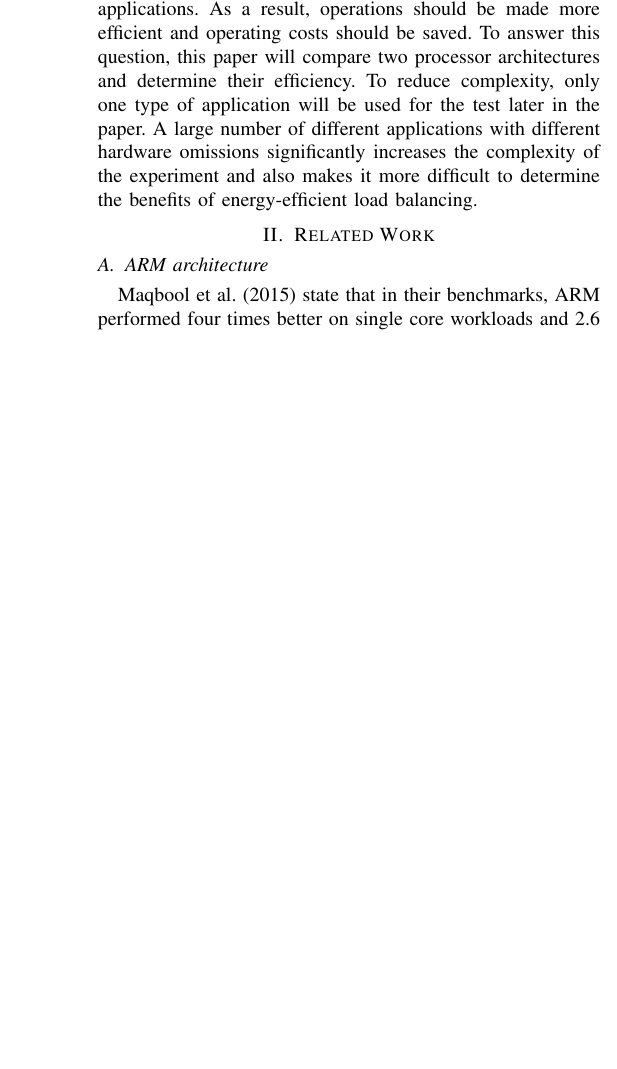
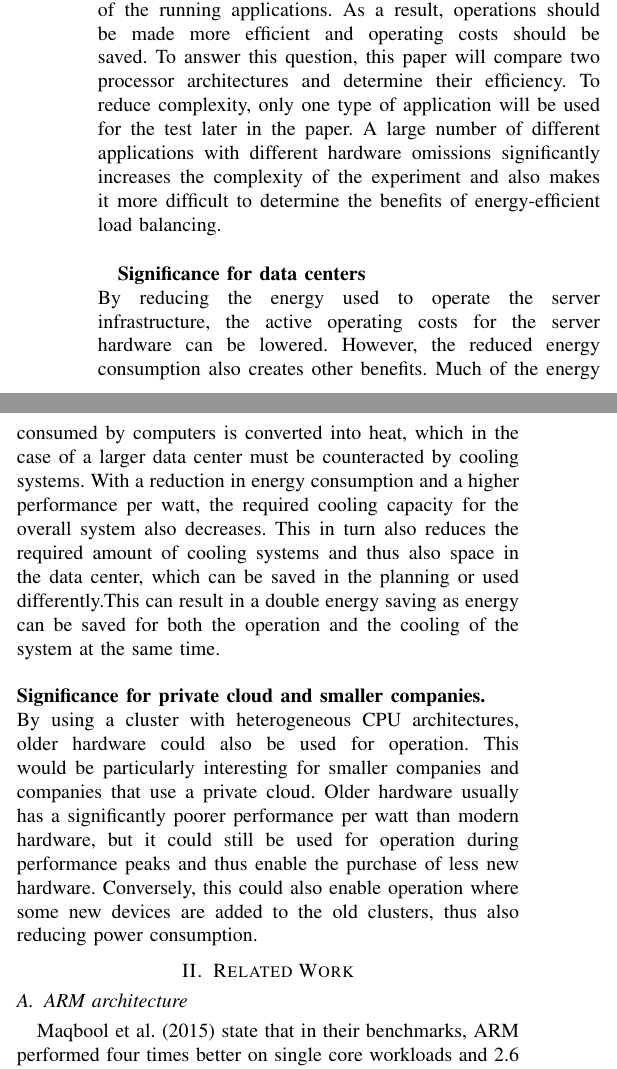
Before and after one commit to thomasstxyz/fhb-mcce-ineni-ilv-ivkic-paper, a LaTeX paper (paper/conference_101719.tex, which reads paper/section/introduction.tex): part of one column of page 1 of 3 before the commit and two parts of the columns of page 1 of 3 after it, the two joined at a grey line, cut so that both start at the same text, the shorter picture padded with empty space. Compiled offline with pdfLaTeX.

Commit message:
Introduction added
Signed-off-by: Klaus Thüringer <2110781007@fh-burgenland.at>

```diff
--- a/paper/section/introduction.tex
+++ b/paper/section/introduction.tex
@@ -4,3 +5,13 @@ Containers offer many advantages when it comes to running applications. They all
 
 This is where this paper comes in. Each of the individual processor architectures comes with its advantages and disadvantages, which can also be tailored to specific application areas. This should be used for a smart way of load balancing to potentially reduce the energy consumption of the running applications. As a result, operations should be made more efficient and operating costs should be saved.
 To answer this question, this paper will compare two processor architectures and determine their efficiency. To reduce complexity, only one type of application will be used for the test later in the paper. A large number of different applications with different hardware omissions significantly increases the complexity of the experiment and also makes it more difficult to determine the benefits of energy-efficient load balancing.
+\\
+
+\textbf{Significance for data centers}\\
+By reducing the energy used to operate the server infrastructure, the active operating costs for the server hardware can be lowered. However, the reduced energy consumption also creates other benefits. Much of the energy consumed by computers is converted into heat, which in the case of a larger data center must be counteracted by cooling systems. With a reduction in energy consumption and a higher performance per watt, the required cooling capacity for the overall system also decreases. This in turn also reduces the required amount of cooling systems and thus also space in the data center, which can be saved in the planning or used differently.This can result in a double energy saving as energy can be saved for both the operation and the cooling of the system at the same time.
+\\
+\\
+\textbf{Significance for private cloud and smaller companies.}
+\\
+By using a cluster with heterogeneous CPU architectures, older hardware could also be used for operation. This would be particularly interesting for smaller companies and companies that use a private cloud. Older hardware usually has a significantly poorer performance per watt than modern hardware, but it could still be used for operation during performance peaks and thus enable the purchase of less new hardware.
+Conversely, this could also enable operation where some new devices are added to the old clusters, thus also reducing power consumption.
```
Also changed, not shown: paper/section/introduction.tex (1 more changed lines).
